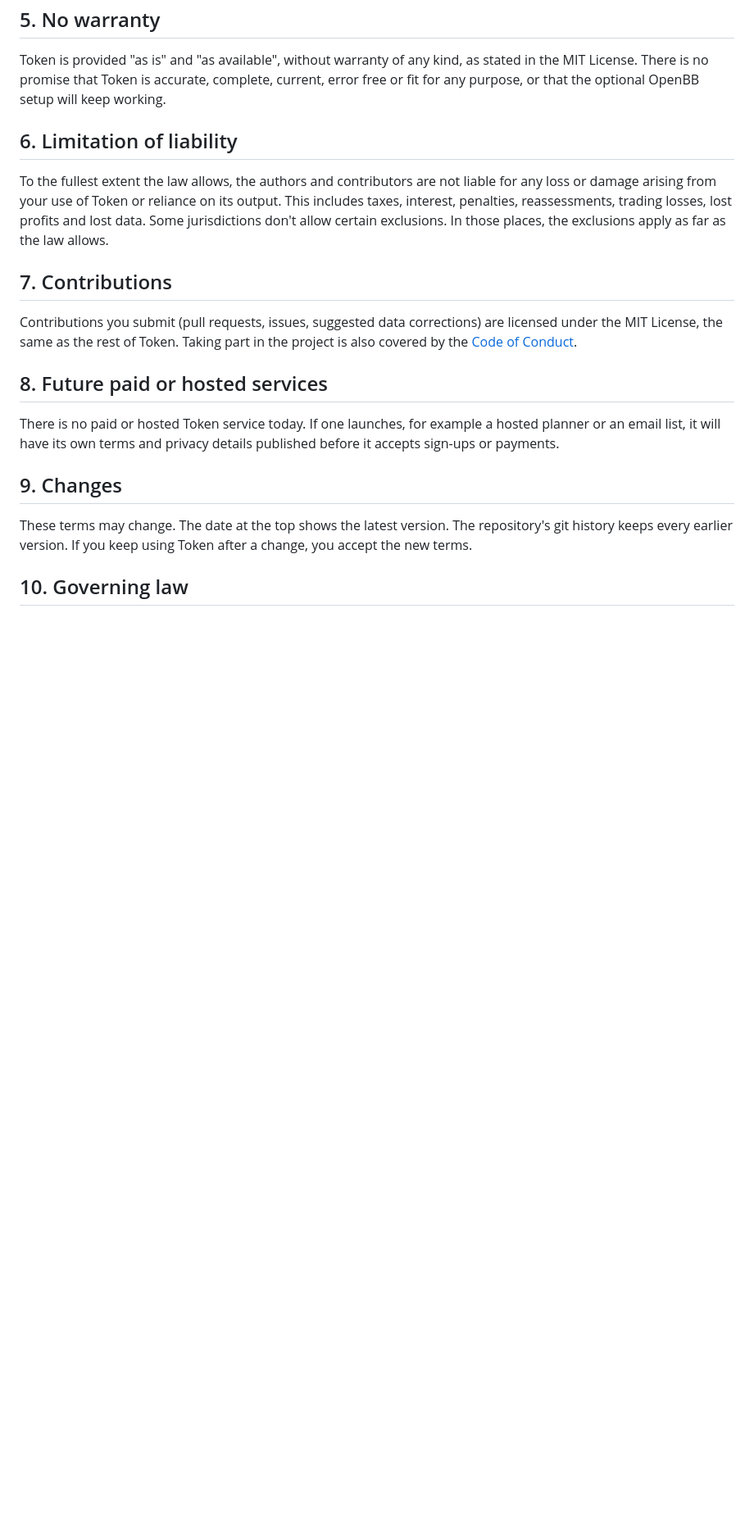
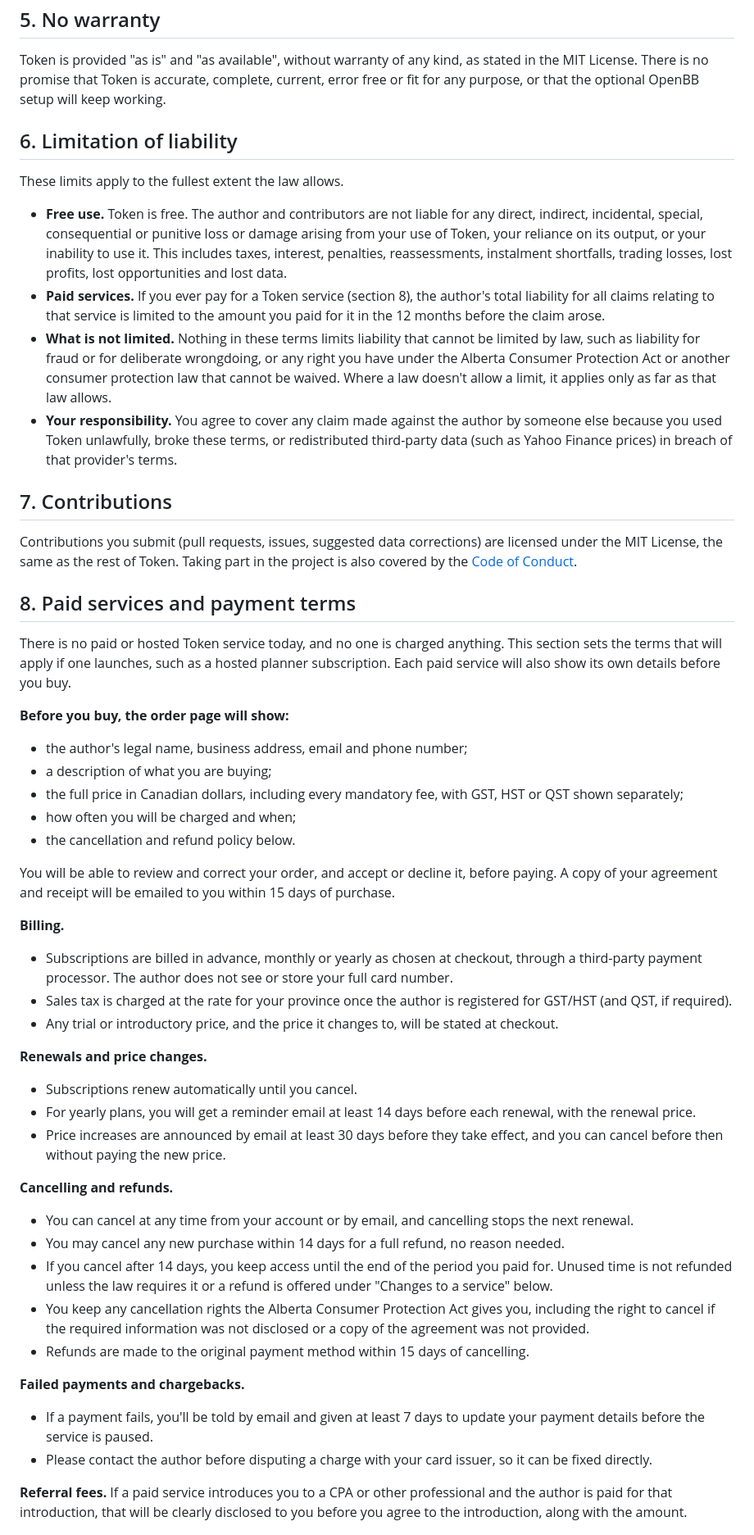
Before and after one commit to Yunanomouse/Token, a Markdown page: TERMS.md, the part around one of its changes. Shown at 82% size. Rendered like a GitHub page; blank space fills up the shorter version.

Commit message:
Add liability limits, payment terms and change orders to TERMS
Limitation of liability now separates free use from paid services (cap
at 12 months of fees), preserves non-waivable consumer rights, and adds
a user responsibility clause for unlawful use or data redistribution.
New payment terms follow Alberta internet sales rules: pre-purchase
disclosure, all-in CAD pricing, emailed copy within 15 days, renewal
reminders, 30-day price-change notice, 14-day refund window, refunds
within 15 days, referral fee disclosure. New change-order section for
written scope/price changes and service changes.

Co-Authored-By: Claude Opus 5.5 <noreply@anthropic.com>
Claude-Session: https://claude.ai/code/session_0126sqUYcy432fv27xHgTcet

```diff
--- a/TERMS.md
+++ b/TERMS.md
@@ -37,18 +37,55 @@ Token is provided "as is" and "as available", without warranty of any kind, as s
 
 ## 6. Limitation of liability
 
-To the fullest extent the law allows, the authors and contributors are not liable for any loss or damage arising from your use of Token or reliance on its output. This includes taxes, interest, penalties, reassessments, trading losses, lost profits and lost data. Some jurisdictions don't allow certain exclusions. In those places, the exclusions apply as far as the law allows.
+These limits apply to the fullest extent the law allows.
+
+- **Free use.** Token is free. The author and contributors are not liable for any direct, indirect, incidental, special, consequential or punitive loss or damage arising from your use of Token, your reliance on its output, or your inability to use it. This includes taxes, interest, penalties, reassessments, instalment shortfalls, trading losses, lost profits, lost opportunities and lost data.
+- **Paid services.** If you ever pay for a Token service (section 8), the author's total liability for all claims relating to that service is limited to the amount you paid for it in the 12 months before the claim arose.
+- **What is not limited.** Nothing in these terms limits liability that cannot be limited by law, such as liability for fraud or for deliberate wrongdoing, or any right you have under the Alberta Consumer Protection Act or another consumer protection law that cannot be waived. Where a law doesn't allow a limit, it applies only as far as that law allows.
+- **Your responsibility.** You agree to cover any claim made against the author by someone else because you used Token unlawfully, broke these terms, or redistributed third-party data (such as Yahoo Finance prices) in breach of that provider's terms.
 
 ## 7. Contributions
 
 Contributions you submit (pull requests, issues, suggested data corrections) are licensed under the MIT License, the same as the rest of Token. Taking part in the project is also covered by the [Code of Conduct](CODE_OF_CONDUCT.md).
 
-## 8. Future paid or hosted services
+## 8. Paid services and payment terms
 
-There is no paid or hosted Token service today. If one launches, for example a hosted planner or an email list, it will have its own terms and privacy details published before it accepts sign-ups or payments.
+There is no paid or hosted Token service today, and no one is charged anything. This section sets the terms that will apply if one launches, such as a hosted planner subscription. Each paid service will also show its own details before you buy.
 
-## 9. Changes
+**Before you buy, the order page will show:**
 
-These terms may change. The date at the top shows the latest version. The repository's git history keeps every earlier version. If you keep using Token after a change, you accept the new terms.
+- the author's legal name, business address, email and phone number;
+- a description of what you are buying;
+- the full price in Canadian dollars, including every mandatory fee, with GST, HST or QST shown separately;
+- how often you will be charged and when;
+- the cancellation and refund policy below.
 
-## 10. Governing law
+You will be able to review and correct your order, and accept or decline it, before paying. A copy of your agreement and receipt will be emailed to you within 15 days of purchase.
+
+**Billing.**
+
+- Subscriptions are billed in advance, monthly or yearly as chosen at checkout, through a third-party payment processor. The author does not see or store your full card number.
+- Sales tax is charged at the rate for your province once the author is registered for GST/HST (and QST, if required).
+- Any trial or introductory price, and the price it changes to, will be stated at checkout.
+
+**Renewals and price changes.**
+
+- Subscriptions renew automatically until you cancel.
+- For yearly plans, you will get a reminder email at least 14 days before each renewal, with the renewal price.
+- Price increases are announced by email at least 30 days before they take effect, and you can cancel before then without paying the new price.
+
+**Cancelling and refunds.**
+
+- You can cancel at any time from your account or by email, and cancelling stops the next renewal.
+- You may cancel any new purchase within 14 days for a full refund, no reason needed.
+- If you cancel after 14 days, you keep access until the end of the period you paid for. Unused time is not refunded unless the law requires it or a refund is offered under "Changes to a service" below.
+- You keep any cancellation rights the Alberta Consumer Protection Act gives you, including the right to cancel if the required information was not disclosed or a copy of the agreement was not provided.
+- Refunds are made to the original payment method within 15 days of cancelling.
+
+**Failed payments and chargebacks.**
+
+- If a payment fails, you'll be told by email and given at least 7 days to update your payment details before the service is paused.
+- Please contact the author before disputing a charge with your card issuer, so it can be fixed directly.
+
+**Referral fees.** If a paid service introduces you to a CPA or other professional and the author is paid for that introduction, that will be clearly disclosed to you before you agree to the introduction, along with the amount.
+
```
Also changed, not shown: other parts of TERMS.md (+19 -1 lines).
